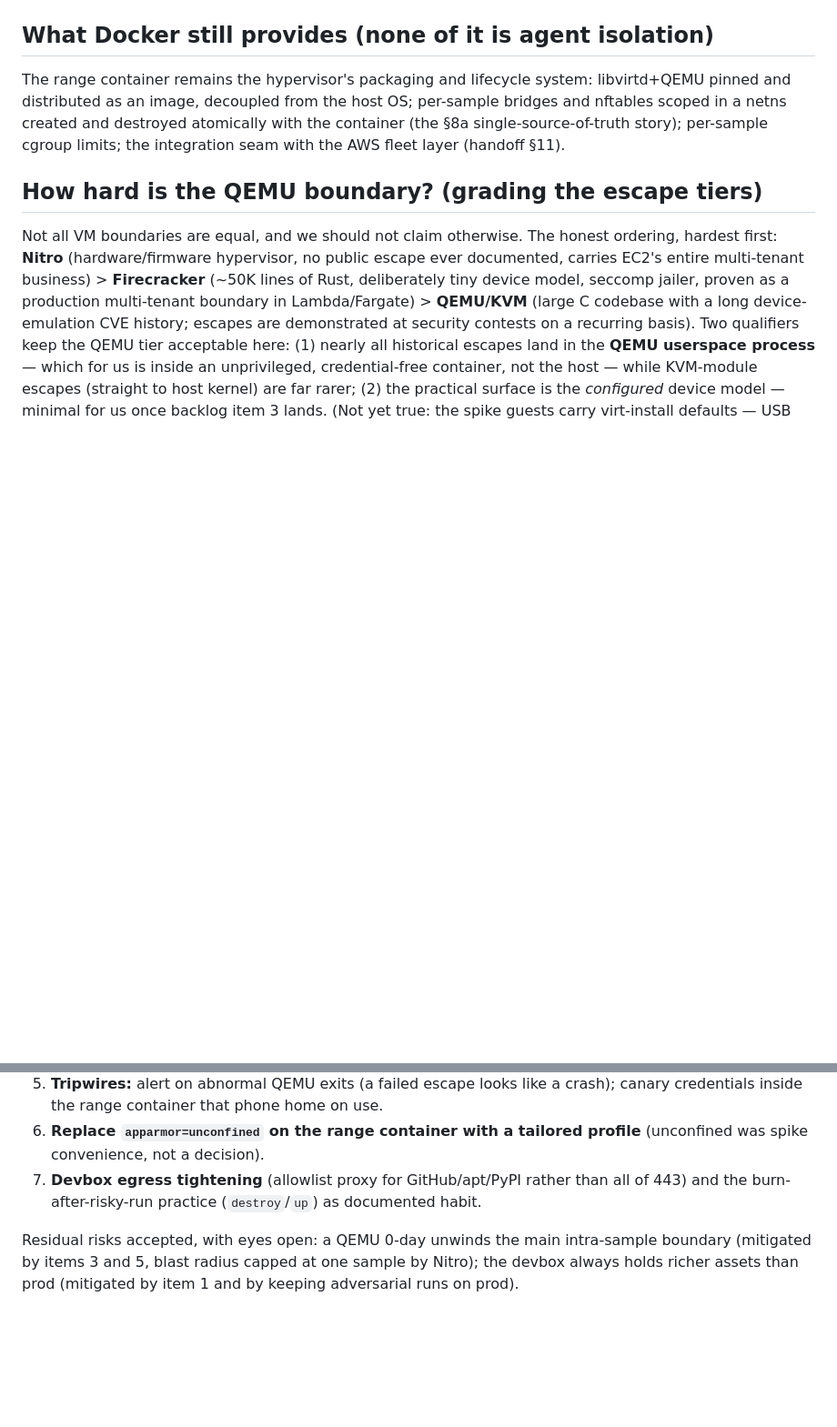
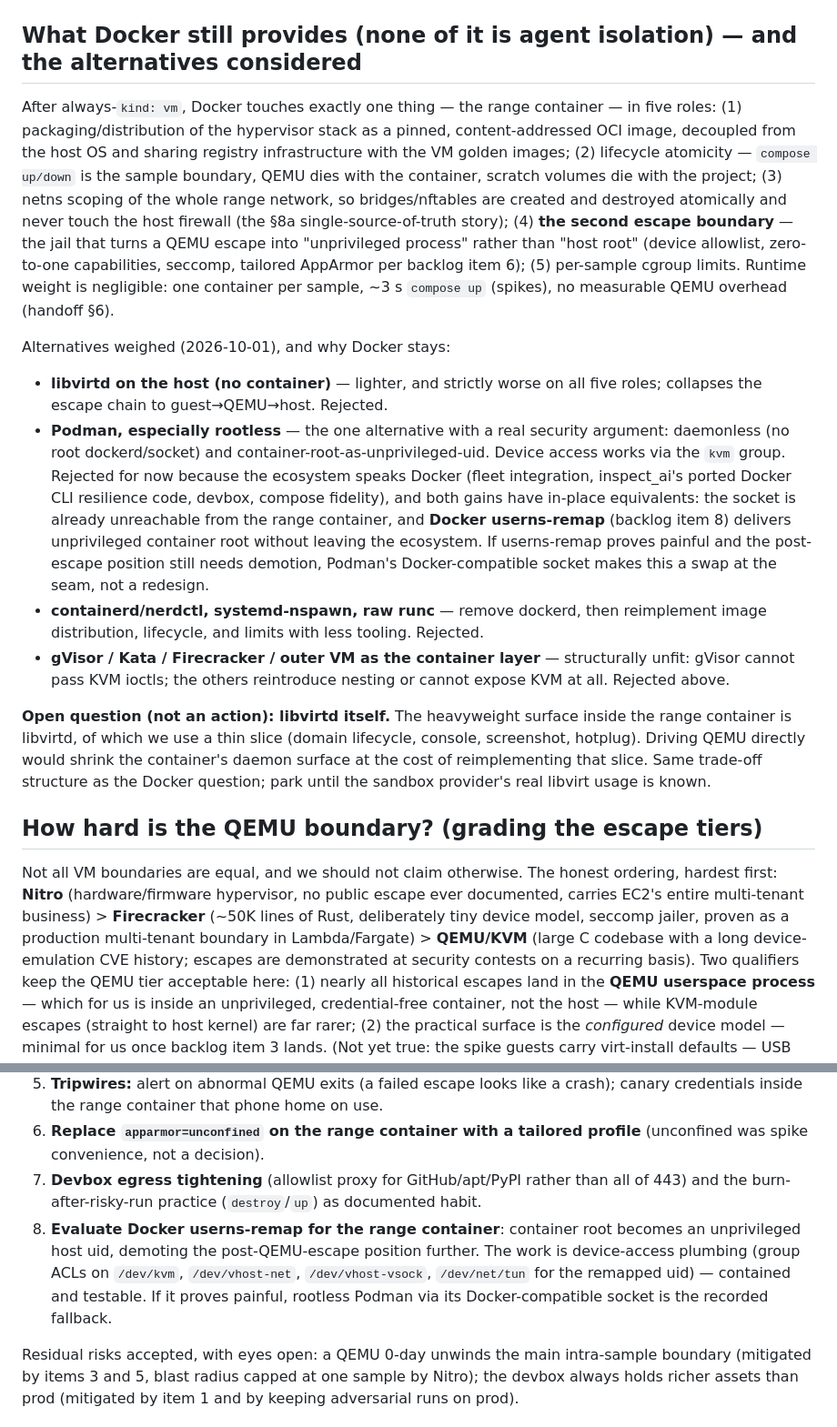
Before and after one commit to meridianlabs-ai/inspect_ranges, a Markdown page: design/inspect-ranges/agent-containment.md, 2 parts joined by grey strips. Shown at 91% size. Drawn GitHub-style; blank space fills up the shorter version.

Commit message:
more notes on docker

```diff
--- a/design/inspect-ranges/agent-containment.md
+++ b/design/inspect-ranges/agent-containment.md
@@ -50,9 +50,18 @@ Bridge adjacency adds little kernel surface beyond what the agent's in-VM root a
 4. **Within-segment L2 games (MAC spoofing, CAM flooding) are in-scope agent behavior**; cross-segment isolation comes from separate bridges with no trunking.
 5. `br_netfilter` stays off (doctor checks). For `nat`-mode segments, egress policy is enforced in the range netns nftables *and* the security group; "agent reaches the internet through a NAT'd segment" is a mandatory negative test.
 
-## What Docker still provides (none of it is agent isolation)
+## What Docker still provides (none of it is agent isolation) — and the alternatives considered
 
-The range container remains the hypervisor's packaging and lifecycle system: libvirtd+QEMU pinned and distributed as an image, decoupled from the host OS; per-sample bridges and nftables scoped in a netns created and destroyed atomically with the container (the §8a single-source-of-truth story); per-sample cgroup limits; the integration seam with the AWS fleet layer (handoff §11).
+After always-`kind: vm`, Docker touches exactly one thing — the range container — in five roles: (1) packaging/distribution of the hypervisor stack as a pinned, content-addressed OCI image, decoupled from the host OS and sharing registry infrastructure with the VM golden images; (2) lifecycle atomicity — `compose up/down` is the sample boundary, QEMU dies with the container, scratch volumes die with the project; (3) netns scoping of the whole range network, so bridges/nftables are created and destroyed atomically and never touch the host firewall (the §8a single-source-of-truth story); (4) **the second escape boundary** — the jail that turns a QEMU escape into "unprivileged process" rather than "host root" (device allowlist, zero-to-one capabilities, seccomp, tailored AppArmor per backlog item 6); (5) per-sample cgroup limits. Runtime weight is negligible: one container per sample, ~3 s `compose up` (spikes), no measurable QEMU overhead (handoff §6).
+
+Alternatives weighed (2026-10-01), and why Docker stays:
+
+- **libvirtd on the host (no container)** — lighter, and strictly worse on all five roles; collapses the escape chain to guest→QEMU→host. Rejected.
+- **Podman, especially rootless** — the one alternative with a real security argument: daemonless (no root dockerd/socket) and container-root-as-unprivileged-uid. Device access works via the `kvm` group. Rejected for now because the ecosystem speaks Docker (fleet integration, inspect_ai's ported Docker CLI resilience code, devbox, compose fidelity), and both gains have in-place equivalents: the socket is already unreachable from the range container, and **Docker userns-remap** (backlog item 8) delivers unprivileged container root without leaving the ecosystem. If userns-remap proves painful and the post-escape position still needs demotion, Podman's Docker-compatible socket makes this a swap at the seam, not a redesign.
+- **containerd/nerdctl, systemd-nspawn, raw runc** — remove dockerd, then reimplement image distribution, lifecycle, and limits with less tooling. Rejected.
+- **gVisor / Kata / Firecracker / outer VM as the container layer** — structurally unfit: gVisor cannot pass KVM ioctls; the others reintroduce nesting or cannot expose KVM at all. Rejected above.
+
+**Open question (not an action): libvirtd itself.** The heavyweight surface inside the range container is libvirtd, of which we use a thin slice (domain lifecycle, console, screenshot, hotplug). Driving QEMU directly would shrink the container's daemon surface at the cost of reimplementing that slice. Same trade-off structure as the Docker question; park until the sandbox provider's real libvirt usage is known.
 
 ## How hard is the QEMU boundary? (grading the escape tiers)
 
@@ -70,6 +79,7 @@ Not all VM boundaries are equal, and we should not claim otherwise. The honest o
 5. **Tripwires:** alert on abnormal QEMU exits (a failed escape looks like a crash); canary credentials inside the range container that phone home on use.
 6. **Replace `apparmor=unconfined` on the range container with a tailored profile** (unconfined was spike convenience, not a decision).
 7. **Devbox egress tightening** (allowlist proxy for GitHub/apt/PyPI rather than all of 443) and the burn-after-risky-run practice (`destroy`/`up`) as documented habit.
+8. **Evaluate Docker userns-remap for the range container**: container root becomes an unprivileged host uid, demoting the post-QEMU-escape position further. The work is device-access plumbing (group ACLs on `/dev/kvm`, `/dev/vhost-net`, `/dev/vhost-vsock`, `/dev/net/tun` for the remapped uid) — contained and testable. If it proves painful, rootless Podman via its Docker-compatible socket is the recorded fallback.
 
 Residual risks accepted, with eyes open: a QEMU 0-day unwinds the main intra-sample boundary (mitigated by items 3 and 5, blast radius capped at one sample by Nitro); the devbox always holds richer assets than prod (mitigated by item 1 and by keeping adversarial runs on prod).
 
```
